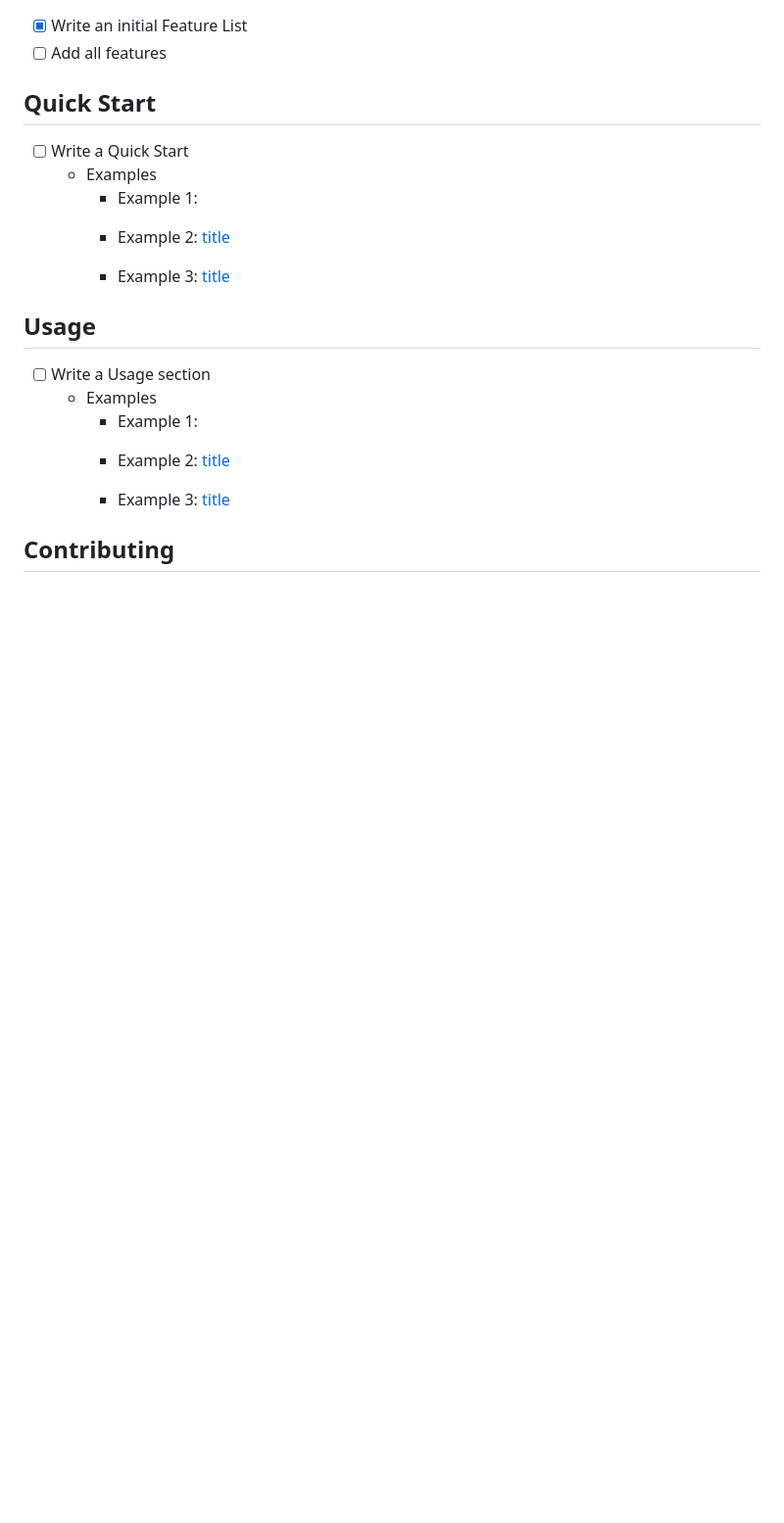
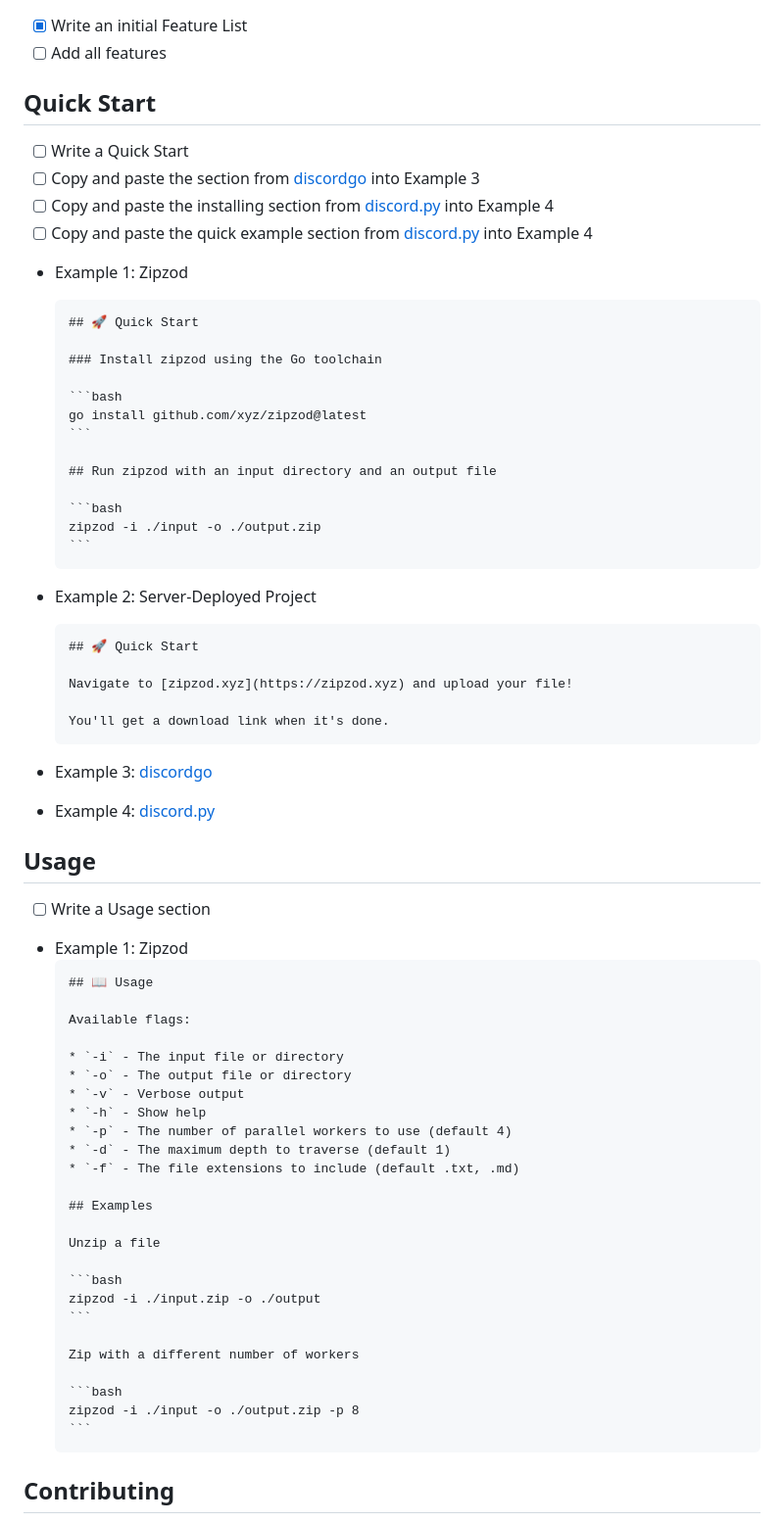
Before and after one commit to JasonWarrenUK/ToDoodle, a Markdown page: README-tasks.md, the part around one of its changes. Shown at 98% size. GitHub-like rendering; blank space fills up the shorter version.

`````diff
--- a/README-tasks.md
+++ b/README-tasks.md
@@ -55,24 +61,72 @@
 ## Quick Start
 
 - [ ] Write a Quick Start
-   - Examples
-      - Example 1:
-         >
-      - Example 2: [title](url)
-         >
-      - Example 3: [title](url)
-         >
+- [ ] Copy and paste the section from [discordgo](https://github.com/bwmarrin/discordgo) into Example 3
+- [ ] Copy and paste the installing section from [discord.py](https://github.com/Rapptz/discord.py) into Example 4
+- [ ] Copy and paste the quick example section from [discord.py](https://github.com/Rapptz/discord.py) into Example 4
+
+- Example 1: Zipzod
+  ````
+  ## 🚀 Quick Start
+
+  ### Install zipzod using the Go toolchain
+
+  ```bash
+  go install github.com/xyz/zipzod@latest
+  ```
+
+  ## Run zipzod with an input directory and an output file
+
+  ```bash
+  zipzod -i ./input -o ./output.zip
+  ```
+  ````
+
+- Example 2: Server-Deployed Project
+   ````
+   ## 🚀 Quick Start
+
+  Navigate to [zipzod.xyz](https://zipzod.xyz) and upload your file!
+
+  You'll get a download link when it's done.
+   ````
+
+- Example 3: [discordgo](https://github.com/bwmarrin/discordgo)
+
+- Example 4: [discord.py](https://github.com/Rapptz/discord.py)
 
 ## Usage
 
 - [ ] Write a Usage section
-   - Examples
-      - Example 1:
-         >
-      - Example 2: [title](url)
-         >
-      - Example 3: [title](url)
-         >
+
+- Example 1: Zipzod
+  ````
+  ## 📖 Usage
+
+  Available flags:
+
+  * `-i` - The input file or directory
+  * `-o` - The output file or directory
+  * `-v` - Verbose output
+  * `-h` - Show help
+  * `-p` - The number of parallel workers to use (default 4)
+  * `-d` - The maximum depth to traverse (default 1)
+  * `-f` - The file extensions to include (default .txt, .md)
+
+  ## Examples
+
+  Unzip a file
+
+  ```bash
+  zipzod -i ./input.zip -o ./output
+  ```
+
+  Zip with a different number of workers
+
+  ```bash
+  zipzod -i ./input -o ./output.zip -p 8
+  ```
+  ````
 
 ## Contributing
 
`````
Also changed, not shown: other parts of README-tasks.md (+81 -38 lines).
